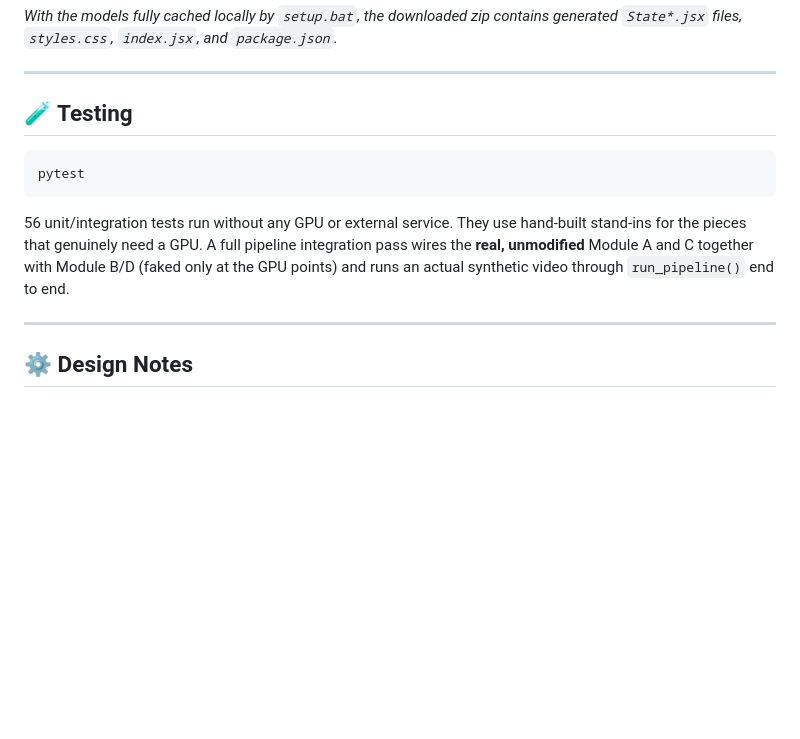
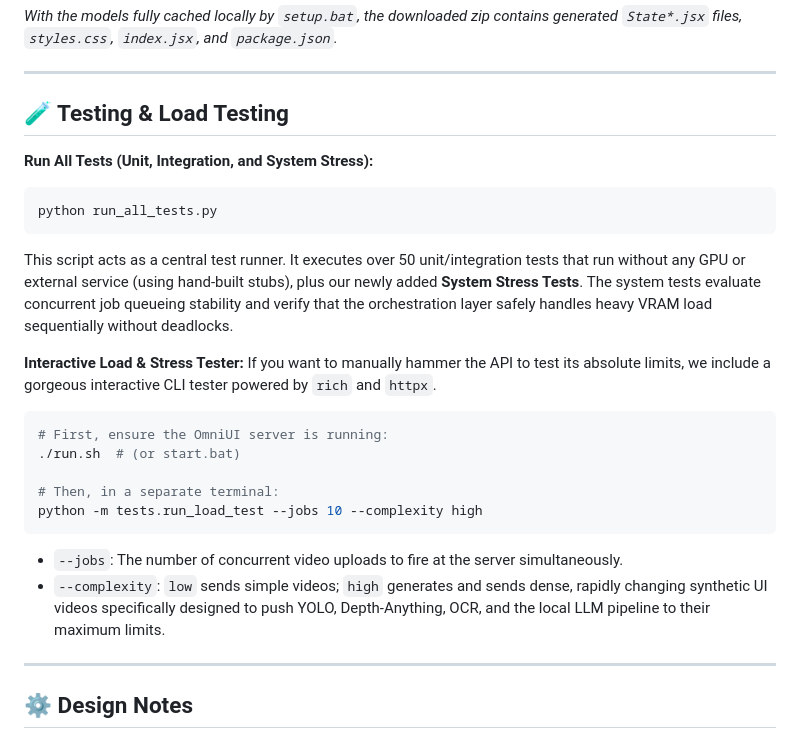
Before and after one commit to Arpitgit06/UI, a Markdown page: README.md, the part around the change. GitHub-like rendering; blank space fills up the shorter version.

Commit message:
Restructured Readme

````diff
--- a/README.md
+++ b/README.md
@@ -171,12 +171,25 @@ curl -OJ http://localhost:8000/jobs/<job_id>/download
 
 ---
 
-<h2 style="color: #D0021B;">🧪 Testing</h2>
+<h2 style="color: #D0021B;">🧪 Testing & Load Testing</h2>
 
+**Run All Tests (Unit, Integration, and System Stress):**
 ```bash
-pytest
+python run_all_tests.py
 ```
-56 unit/integration tests run without any GPU or external service. They use hand-built stand-ins for the pieces that genuinely need a GPU. A full pipeline integration pass wires the **real, unmodified** Module A and C together with Module B/D (faked only at the GPU points) and runs an actual synthetic video through `run_pipeline()` end to end.
+This script acts as a central test runner. It executes over 50 unit/integration tests that run without any GPU or external service (using hand-built stubs), plus our newly added **System Stress Tests**. The system tests evaluate concurrent job queueing stability and verify that the orchestration layer safely handles heavy VRAM load sequentially without deadlocks.
+
+**Interactive Load & Stress Tester:**
+If you want to manually hammer the API to test its absolute limits, we include a gorgeous interactive CLI tester powered by `rich` and `httpx`.
+```bash
+# First, ensure the OmniUI server is running:
+./run.sh  # (or start.bat)
+
+# Then, in a separate terminal:
+python -m tests.run_load_test --jobs 10 --complexity high
+```
+- `--jobs`: The number of concurrent video uploads to fire at the server simultaneously.
+- `--complexity`: `low` sends simple videos; `high` generates and sends dense, rapidly changing synthetic UI videos specifically designed to push YOLO, Depth-Anything, OCR, and the local LLM pipeline to their maximum limits.
 
 ---
 
````
